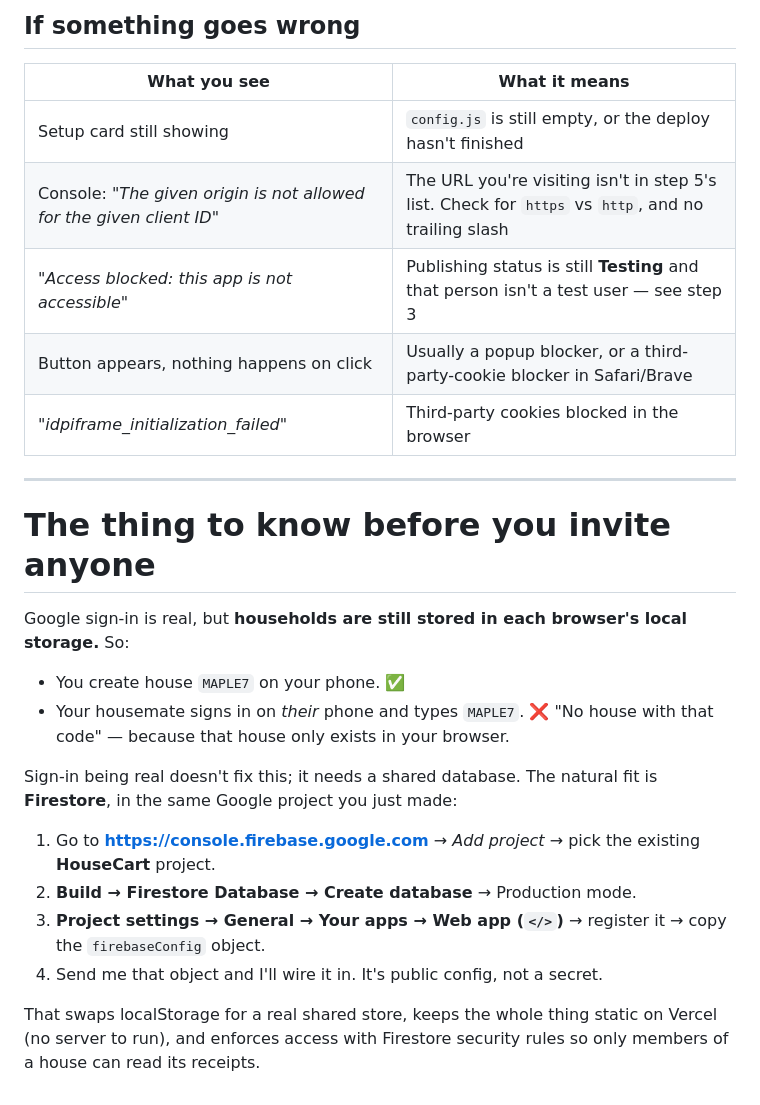
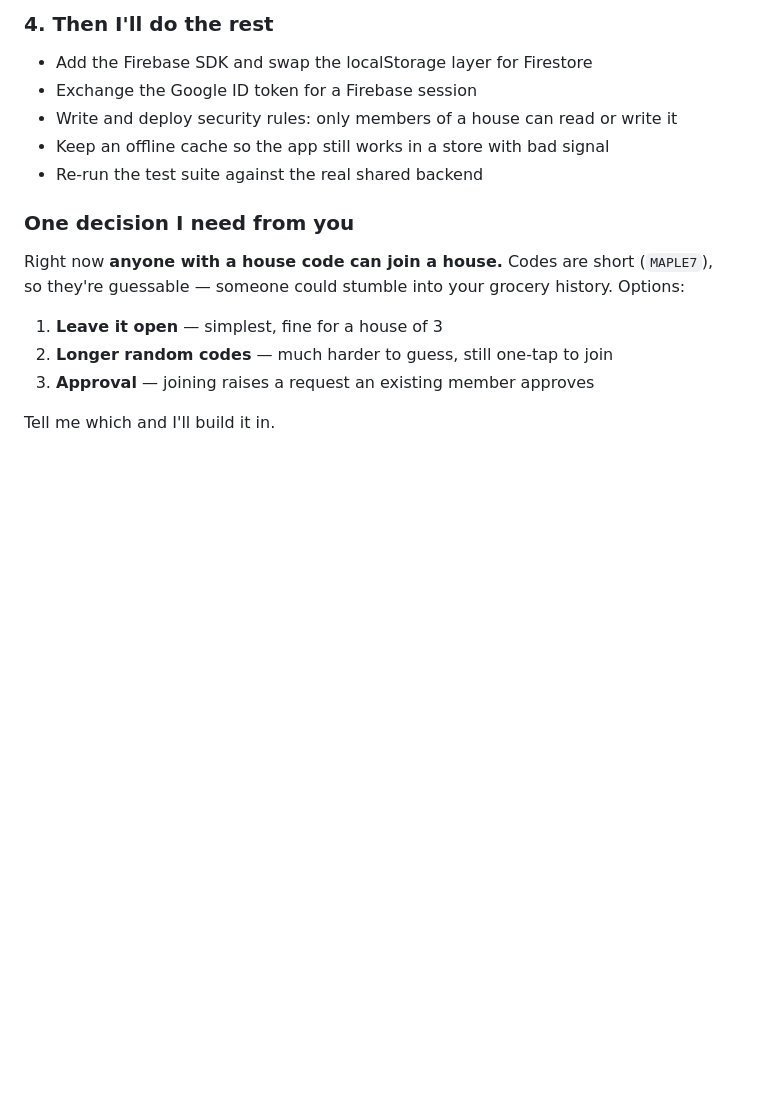
Before and after one commit to kayleerenaud/housecart, a Markdown page: SETUP.md, the part around one of its changes. Drawn GitHub-style; blank space fills up the shorter version.

```diff
--- a/SETUP.md
+++ b/SETUP.md
@@ -77,35 +150,18 @@ and the real Google button appears where the setup card was.
 
-## If something goes wrong
+### 4. Then I'll do the rest
+- Add the Firebase SDK and swap the localStorage layer for Firestore
+- Exchange the Google ID token for a Firebase session
+- Write and deploy security rules: only members of a house can read or write it
+- Keep an offline cache so the app still works in a store with bad signal
+- Re-run the test suite against the real shared backend
 
-| What you see | What it means |
-|---|---|
-| Setup card still showing | `config.js` is still empty, or the deploy hasn't finished |
-| Console: *"The given origin is not allowed for the given client ID"* | The URL you're visiting isn't in step 5's list. Check for `https` vs `http`, and no trailing slash |
-| *"Access blocked: this app is not accessible"* | Publishing status is still **Testing** and that person isn't a test user — see step 3 |
-| Button appears, nothing happens on click | Usually a popup blocker, or a third-party-cookie blocker in Safari/Brave |
-| *"idpiframe_initialization_failed"* | Third-party cookies blocked in the browser |
+### One decision I need from you
+Right now **anyone with a house code can join a house.** Codes are short
+(`MAPLE7`), so they're guessable — someone could stumble into your grocery
+history. Options:
 
----
+1. **Leave it open** — simplest, fine for a house of 3
+2. **Longer random codes** — much harder to guess, still one-tap to join
+3. **Approval** — joining raises a request an existing member approves
 
-# The thing to know before you invite anyone
-
-Google sign-in is real, but **households are still stored in each browser's
-local storage.** So:
-
-- You create house `MAPLE7` on your phone. ✅
-- Your housemate signs in on *their* phone and types `MAPLE7`. ❌ "No house with
-  that code" — because that house only exists in your browser.
-
-Sign-in being real doesn't fix this; it needs a shared database. The natural fit
-is **Firestore**, in the same Google project you just made:
-
-1. Go to **https://console.firebase.google.com** → *Add project* → pick the
-   existing **HouseCart** project.
-2. **Build → Firestore Database → Create database** → Production mode.
-3. **Project settings → General → Your apps → Web app (`</>`)** → register it →
-   copy the `firebaseConfig` object.
-4. Send me that object and I'll wire it in. It's public config, not a secret.
-
-That swaps localStorage for a real shared store, keeps the whole thing static on
-Vercel (no server to run), and enforces access with Firestore security rules so
-only members of a house can read its receipts.
+Tell me which and I'll build it in.
```
Also changed, not shown: other parts of SETUP.md (+119 -46 lines).
